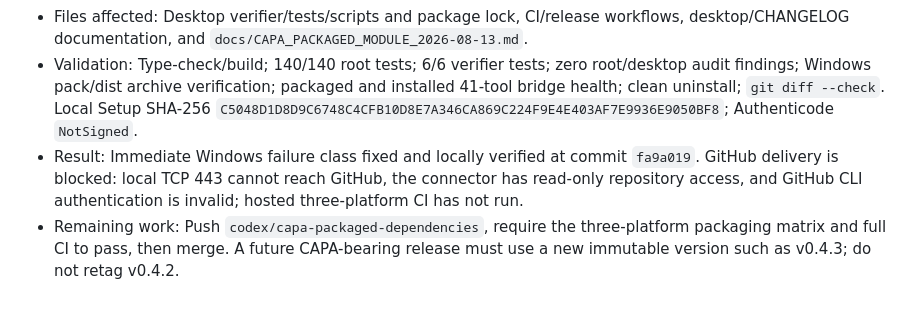
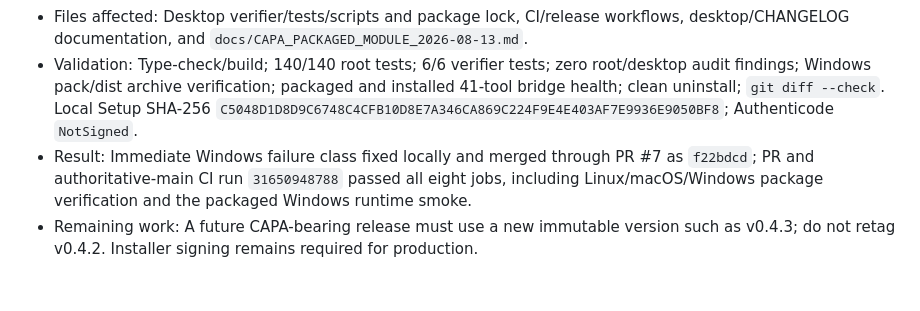
Before and after one commit to firyomaefx/job-application-mcp, a Markdown page: CONTEXT.md, the part around the change. GitHub-like rendering.

Commit message:
docs: close packaged dependency CAPA loop

```diff
--- a/CONTEXT.md
+++ b/CONTEXT.md
@@ -62,5 +62,5 @@
 - Changes: Quarantined the known-broken local v0.4.1 artifacts; added AST-based recursive local-module discovery, fail-closed dynamic-specifier handling, ASAR source-byte verification, bridge-byte verification, a real missing/stale-ASAR regression suite, packaged Windows runtime smoke, and Linux/Windows/macOS packaging gates for pull requests and releases.
 - Files affected: Desktop verifier/tests/scripts and package lock, CI/release workflows, desktop/CHANGELOG documentation, and `docs/CAPA_PACKAGED_MODULE_2026-08-13.md`.
 - Validation: Type-check/build; 140/140 root tests; 6/6 verifier tests; zero root/desktop audit findings; Windows pack/dist archive verification; packaged and installed 41-tool bridge health; clean uninstall; `git diff --check`. Local Setup SHA-256 `C5048D1D8D9C6748C4CFB10D8E7A346CA869C224F9E4E403AF7E9936E9050BF8`; Authenticode `NotSigned`.
-- Result: Immediate Windows failure class fixed and locally verified at commit `fa9a019`. GitHub delivery is blocked: local TCP 443 cannot reach GitHub, the connector has read-only repository access, and GitHub CLI authentication is invalid; hosted three-platform CI has not run.
-- Remaining work: Push `codex/capa-packaged-dependencies`, require the three-platform packaging matrix and full CI to pass, then merge. A future CAPA-bearing release must use a new immutable version such as v0.4.3; do not retag v0.4.2.
+- Result: Immediate Windows failure class fixed locally and merged through PR #7 as `f22bdcd`; PR and authoritative-main CI run `31650948788` passed all eight jobs, including Linux/macOS/Windows package verification and the packaged Windows runtime smoke.
+- Remaining work: A future CAPA-bearing release must use a new immutable version such as v0.4.3; do not retag v0.4.2. Installer signing remains required for production.
```
